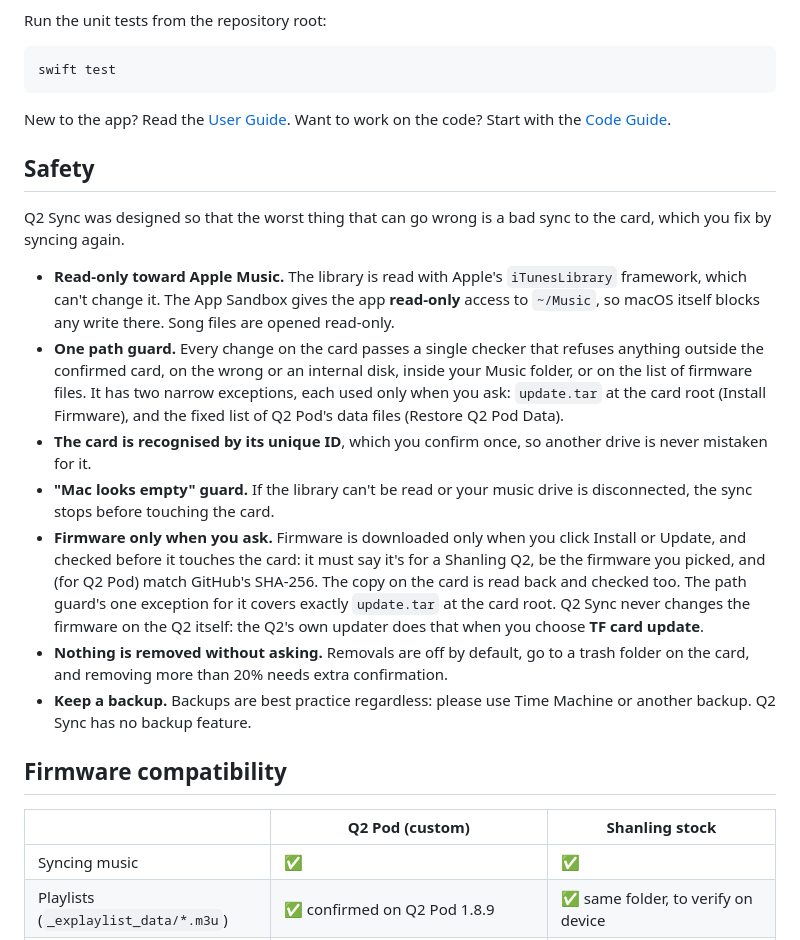
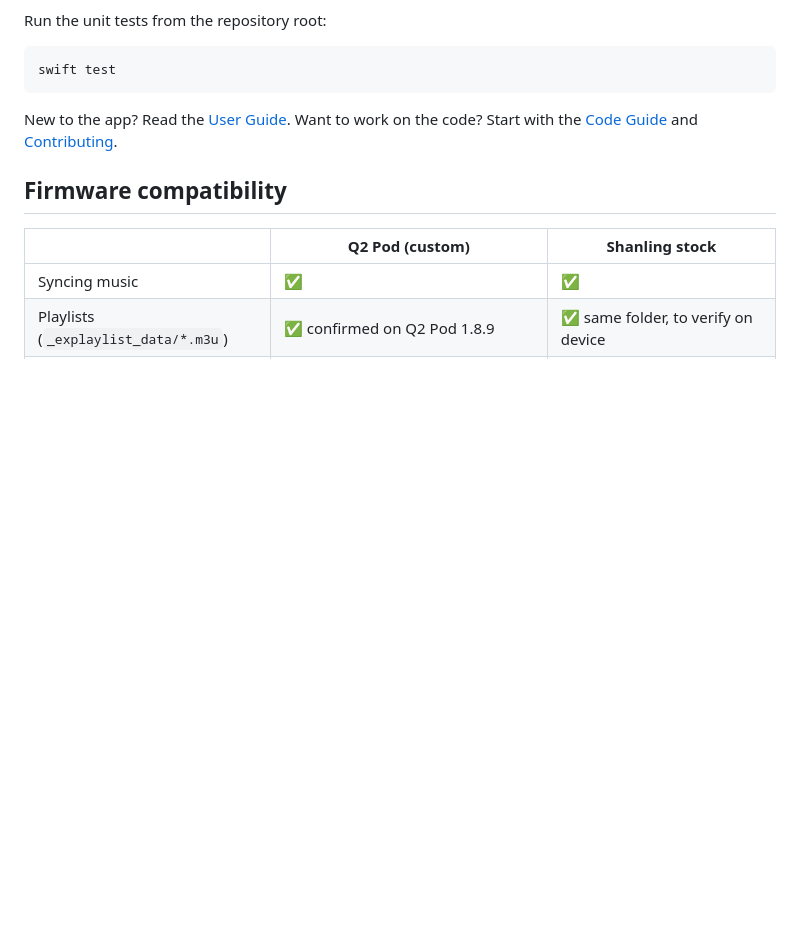
Before and after one commit to PaleoLabs/Q2-Sync, a Markdown page: README.md, the part around one of its changes. Drawn GitHub-style; blank space fills up the shorter version.

````diff
--- a/README.md
+++ b/README.md
@@ -102,39 +164,8 @@ swift test
 ```
 
 New to the app? Read the [User Guide](docs/USER_GUIDE.md). Want to work on the
-code? Start with the [Code Guide](docs/CODE_GUIDE.md).
-
-## Safety
-
-Q2 Sync was designed so that the worst thing that can go wrong is a bad sync to
-the card, which you fix by syncing again.
-
-- **Read-only toward Apple Music.** The library is read with Apple's
-  `iTunesLibrary` framework, which can't change it. The App Sandbox gives the
-  app **read-only** access to `~/Music`, so macOS itself blocks any write
-  there. Song files are opened read-only.
-- **One path guard.** Every change on the card passes a single checker that
-  refuses anything outside the confirmed card, on the wrong or an internal
-  disk, inside your Music folder, or on the list of firmware files. It has
-  two narrow exceptions, each used only when you ask: `update.tar` at the
-  card root (Install Firmware), and the fixed list of Q2 Pod's data files
-  (Restore Q2 Pod Data).
-- **The card is recognised by its unique ID**, which you confirm once, so
-  another drive is never mistaken for it.
-- **"Mac looks empty" guard.** If the library can't be read or your music drive
-  is disconnected, the sync stops before touching the card.
-- **Firmware only when you ask.** Firmware is downloaded only when you
-  click Install or Update, and checked before it touches the card: it must
-  say it's for a Shanling Q2, be the firmware you picked, and (for Q2 Pod)
-  match GitHub's SHA-256. The copy on the card is read back and checked too.
-  The path guard's one exception for it covers exactly `update.tar` at the
-  card root. Q2 Sync never changes the firmware on the Q2 itself: the Q2's
-  own updater does that when you choose **TF card update**.
-- **Nothing is removed without asking.** Removals are off by default, go to a
-  trash folder on the card, and removing more than 20% needs extra
-  confirmation.
-- **Keep a backup.** Backups are best practice regardless: please use Time
-  Machine or another backup. Q2 Sync has no backup feature.
+code? Start with the [Code Guide](docs/CODE_GUIDE.md) and
+[Contributing](CONTRIBUTING.md).
 
 ## Firmware compatibility
 
````
Also changed, not shown: other parts of README.md (+129 -58 lines), CONTRIBUTING.md (added, +38 -0 lines), docs/images/logo-dark.png (added), docs/images/logo-light.png (added), docs/images/social-preview.png (added), 3 other files.
